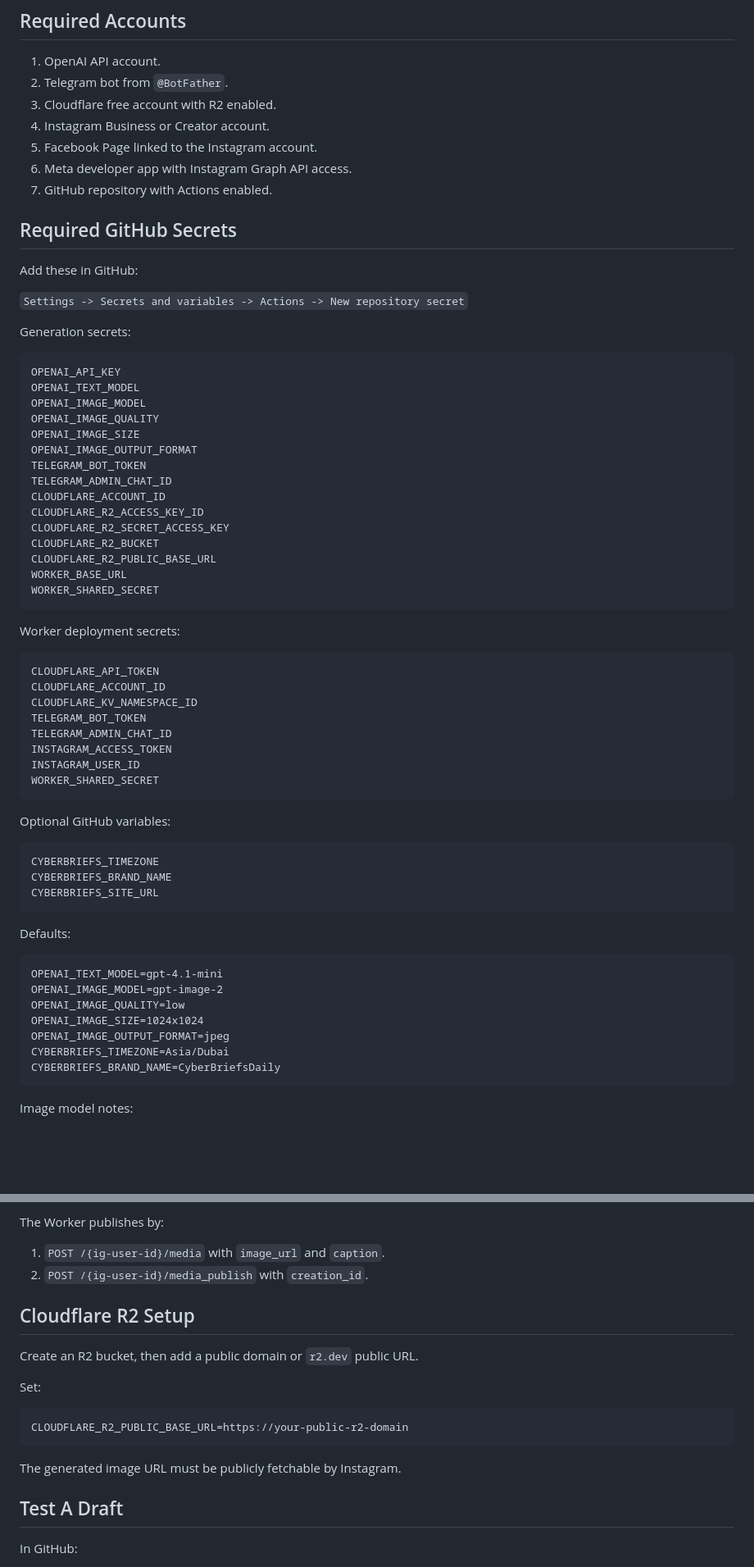
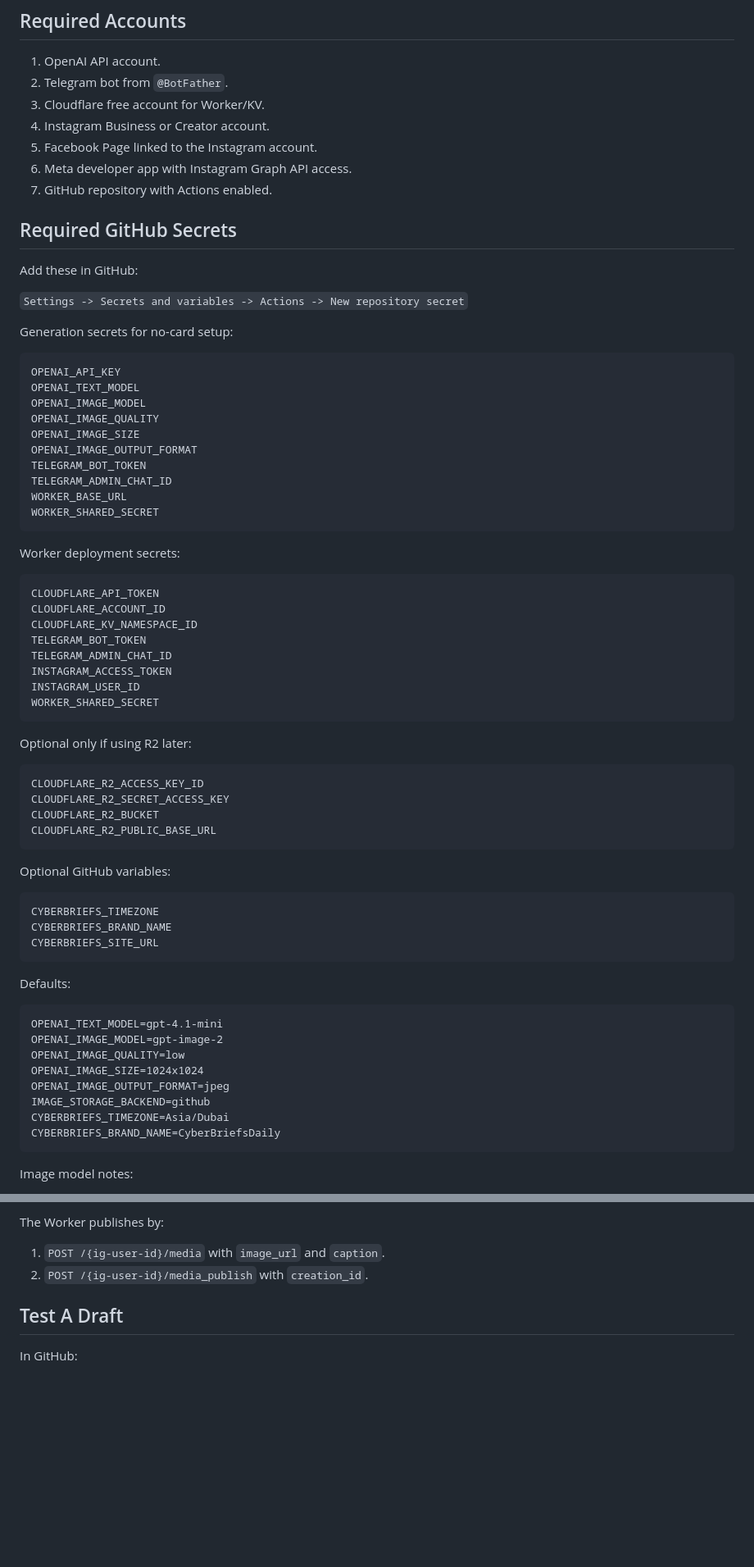
Before and after one commit to imraneggy/Cyberbriefs, a Markdown page: README.md, 2 parts joined by grey strips. Shown at 82% size. GitHub-like rendering; blank space fills up the shorter version.

````diff
--- a/README.md
+++ b/README.md
@@ -75,7 +96,7 @@ reports/
 
 1. OpenAI API account.
 2. Telegram bot from `@BotFather`.
-3. Cloudflare free account with R2 enabled.
+3. Cloudflare free account for Worker/KV.
 4. Instagram Business or Creator account.
 5. Facebook Page linked to the Instagram account.
 6. Meta developer app with Instagram Graph API access.
@@ -87,7 +108,7 @@ Add these in GitHub:
 
 `Settings -> Secrets and variables -> Actions -> New repository secret`
 
-Generation secrets:
+Generation secrets for no-card setup:
 
 ```text
 OPENAI_API_KEY
@@ -98,11 +119,6 @@ OPENAI_IMAGE_SIZE
 OPENAI_IMAGE_OUTPUT_FORMAT
 TELEGRAM_BOT_TOKEN
 TELEGRAM_ADMIN_CHAT_ID
-CLOUDFLARE_ACCOUNT_ID
-CLOUDFLARE_R2_ACCESS_KEY_ID
-CLOUDFLARE_R2_SECRET_ACCESS_KEY
-CLOUDFLARE_R2_BUCKET
-CLOUDFLARE_R2_PUBLIC_BASE_URL
 WORKER_BASE_URL
 WORKER_SHARED_SECRET
 ```
@@ -118,6 +134,15 @@ TELEGRAM_ADMIN_CHAT_ID
 INSTAGRAM_ACCESS_TOKEN
 INSTAGRAM_USER_ID
 WORKER_SHARED_SECRET
+```
+
+Optional only if using R2 later:
+
+```text
+CLOUDFLARE_R2_ACCESS_KEY_ID
+CLOUDFLARE_R2_SECRET_ACCESS_KEY
+CLOUDFLARE_R2_BUCKET
+CLOUDFLARE_R2_PUBLIC_BASE_URL
 ```
 
 Optional GitHub variables:
@@ -136,6 +161,7 @@ OPENAI_IMAGE_MODEL=gpt-image-2
 OPENAI_IMAGE_QUALITY=low
 OPENAI_IMAGE_SIZE=1024x1024
 OPENAI_IMAGE_OUTPUT_FORMAT=jpeg
+IMAGE_STORAGE_BACKEND=github
 CYBERBRIEFS_TIMEZONE=Asia/Dubai
 CYBERBRIEFS_BRAND_NAME=CyberBriefsDaily
 ```
@@ -206,18 +231,6 @@ The Worker publishes by:
 1. `POST /{ig-user-id}/media` with `image_url` and `caption`.
 2. `POST /{ig-user-id}/media_publish` with `creation_id`.
 
-## Cloudflare R2 Setup
-
-Create an R2 bucket, then add a public domain or `r2.dev` public URL.
-
-Set:
-
-```text
-CLOUDFLARE_R2_PUBLIC_BASE_URL=https://your-public-r2-domain
-```
-
-The generated image URL must be publicly fetchable by Instagram.
-
 ## Test A Draft
 
 In GitHub:
````
Also changed, not shown: other parts of README.md (+29 -9 lines).
